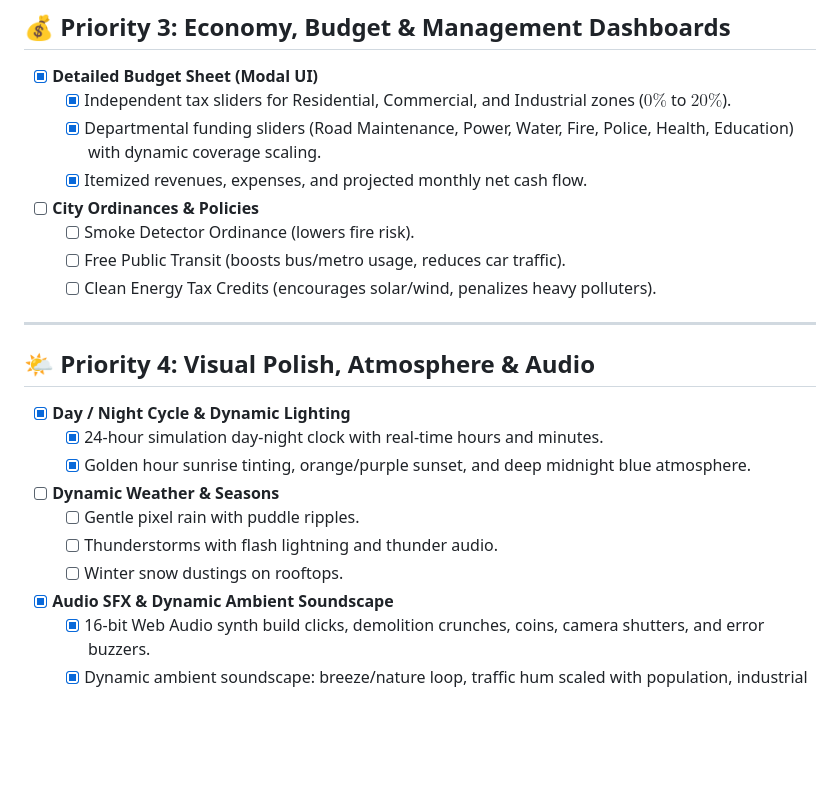
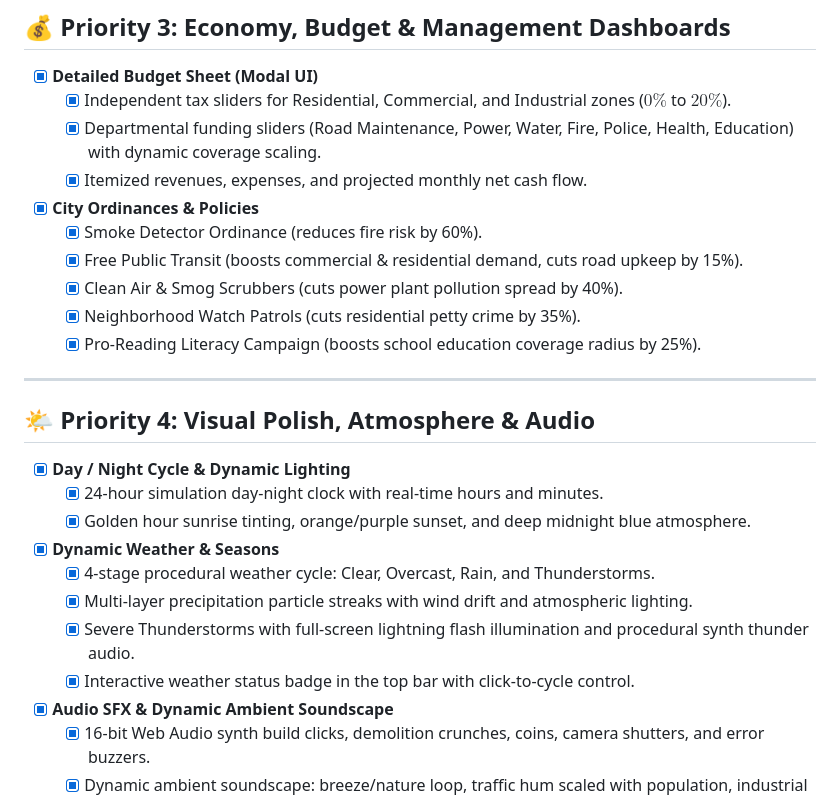
Before and after one commit to weilonprice/pixel-city-sim, a Markdown page: TODO.md, the part around the change. GitHub-like rendering; blank space fills up the shorter version.

Commit message:
docs: update TODO master list with completed ordinances and dynamic weather system

```diff
--- a/TODO.md
+++ b/TODO.md
@@ -56,10 +56,12 @@ A prioritized development roadmap and feature checklist for expanding **Pixel Ci
   - [x] Independent tax sliders for Residential, Commercial, and Industrial zones ($0\%$ to $20\%$).
   - [x] Departmental funding sliders (Road Maintenance, Power, Water, Fire, Police, Health, Education) with dynamic coverage scaling.
   - [x] Itemized revenues, expenses, and projected monthly net cash flow.
-- [ ] **City Ordinances & Policies**
-  - [ ] Smoke Detector Ordinance (lowers fire risk).
-  - [ ] Free Public Transit (boosts bus/metro usage, reduces car traffic).
-  - [ ] Clean Energy Tax Credits (encourages solar/wind, penalizes heavy polluters).
+- [x] **City Ordinances & Policies**
+  - [x] Smoke Detector Ordinance (reduces fire risk by 60%).
+  - [x] Free Public Transit (boosts commercial & residential demand, cuts road upkeep by 15%).
+  - [x] Clean Air & Smog Scrubbers (cuts power plant pollution spread by 40%).
+  - [x] Neighborhood Watch Patrols (cuts residential petty crime by 35%).
+  - [x] Pro-Reading Literacy Campaign (boosts school education coverage radius by 25%).
 
 ---
 
@@ -68,10 +70,11 @@ A prioritized development roadmap and feature checklist for expanding **Pixel Ci
 - [x] **Day / Night Cycle & Dynamic Lighting**
   - [x] 24-hour simulation day-night clock with real-time hours and minutes.
   - [x] Golden hour sunrise tinting, orange/purple sunset, and deep midnight blue atmosphere.
-- [ ] **Dynamic Weather & Seasons**
-  - [ ] Gentle pixel rain with puddle ripples.
-  - [ ] Thunderstorms with flash lightning and thunder audio.
-  - [ ] Winter snow dustings on rooftops.
+- [x] **Dynamic Weather & Seasons**
+  - [x] 4-stage procedural weather cycle: Clear, Overcast, Rain, and Thunderstorms.
+  - [x] Multi-layer precipitation particle streaks with wind drift and atmospheric lighting.
+  - [x] Severe Thunderstorms with full-screen lightning flash illumination and procedural synth thunder audio.
+  - [x] Interactive weather status badge in the top bar with click-to-cycle control.
 - [x] **Audio SFX & Dynamic Ambient Soundscape**
   - [x] 16-bit Web Audio synth build clicks, demolition crunches, coins, camera shutters, and error buzzers.
   - [x] Dynamic ambient soundscape: breeze/nature loop, traffic hum scaled with population, industrial hum, emergency sirens, and nighttime crickets.
```
